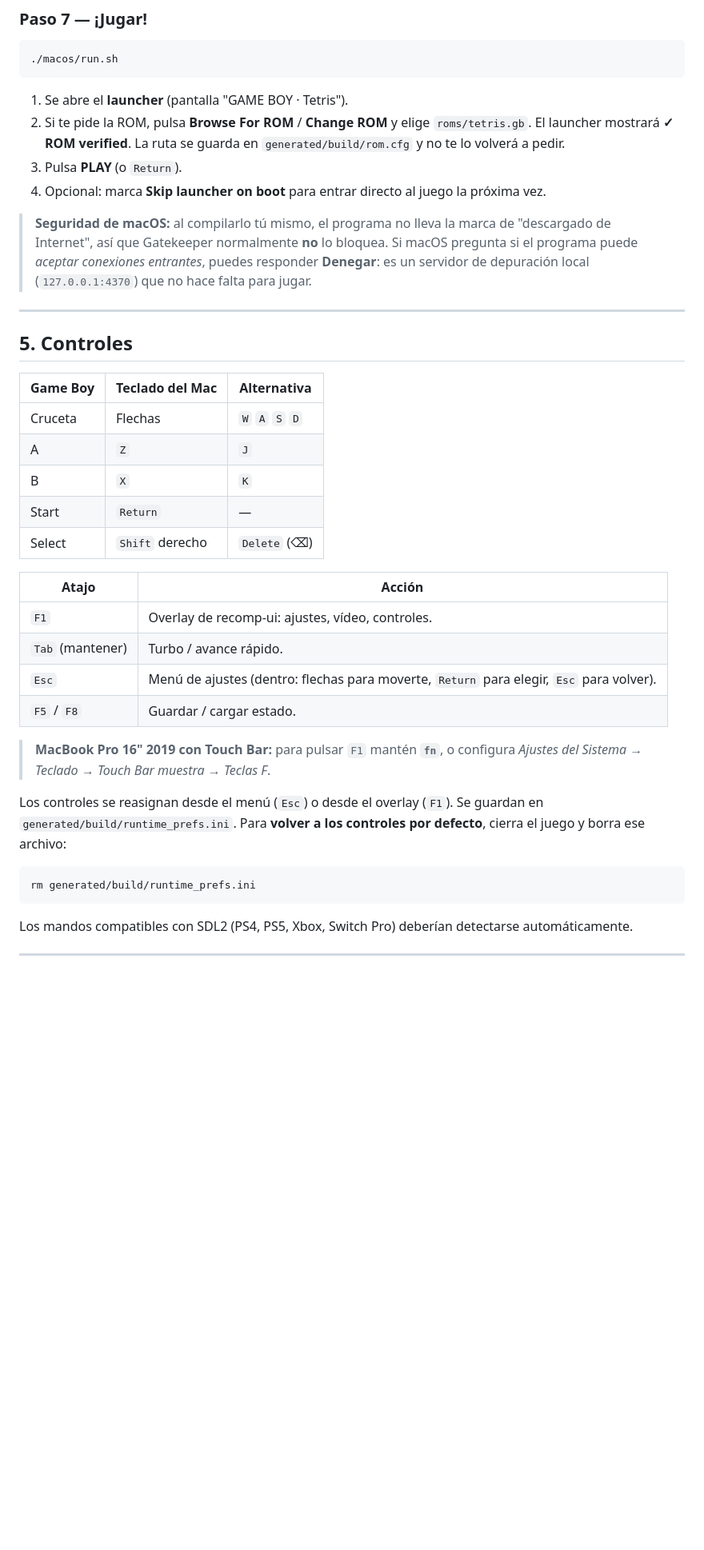
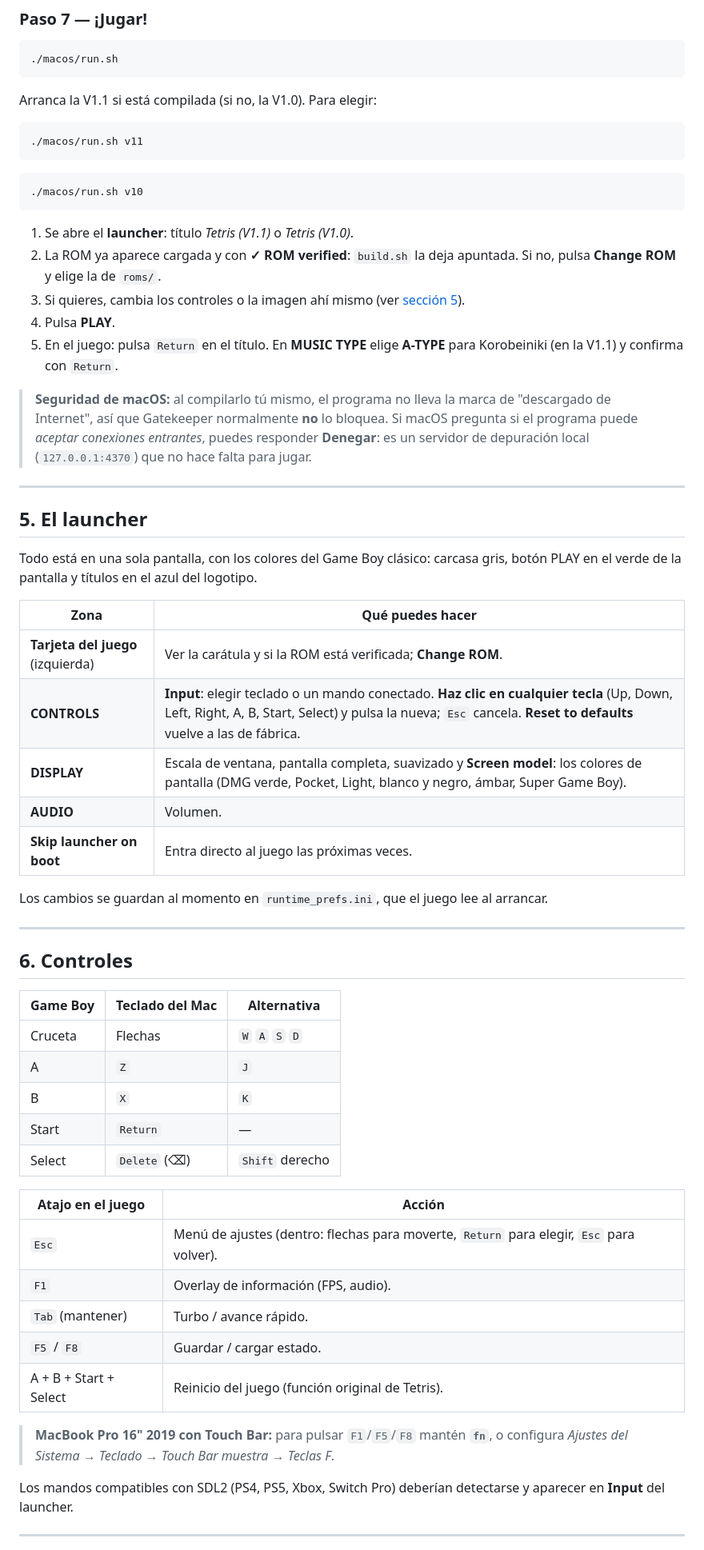
Before and after one commit to mstan/TetrisGBRecomp, a Markdown page: README.md, the part around one of its changes. Shown at 80% size. Rendered like a GitHub page; blank space fills up the shorter version.

````diff
--- a/README.md
+++ b/README.md
@@ -256,12 +274,23 @@ Al terminar verás `==> Listo: generated/build/Tetris`.
 ./macos/run.sh
 ```
 
-1. Se abre el **launcher** (pantalla "GAME BOY · Tetris").
-2. Si te pide la ROM, pulsa **Browse For ROM** / **Change ROM** y elige `roms/tetris.gb`.
-   El launcher mostrará **✓ ROM verified**. La ruta se guarda en
-   `generated/build/rom.cfg` y no te lo volverá a pedir.
-3. Pulsa **PLAY** (o `Return`).
-4. Opcional: marca **Skip launcher on boot** para entrar directo al juego la próxima vez.
+Arranca la V1.1 si está compilada (si no, la V1.0). Para elegir:
+
+```bash
+./macos/run.sh v11
+```
+
+```bash
+./macos/run.sh v10
+```
+
+1. Se abre el **launcher**: título *Tetris (V1.1)* o *Tetris (V1.0)*.
+2. La ROM ya aparece cargada y con **✓ ROM verified**: `build.sh` la deja
+   apuntada. Si no, pulsa **Change ROM** y elige la de `roms/`.
+3. Si quieres, cambia los controles o la imagen ahí mismo (ver [sección 5](#5-el-launcher)).
+4. Pulsa **PLAY**.
+5. En el juego: pulsa `Return` en el título. En **MUSIC TYPE** elige **A-TYPE**
+   para Korobeiniki (en la V1.1) y confirma con `Return`.
 
 > **Seguridad de macOS:** al compilarlo tú mismo, el programa no lleva la marca
 > de "descargado de Internet", así que Gatekeeper normalmente **no** lo bloquea.
@@ -271,7 +300,25 @@ Al terminar verás `==> Listo: generated/build/Tetris`.
 
 ---
 
-## 5. Controles
+## 5. El launcher
+
+Todo está en una sola pantalla, con los colores del Game Boy clásico: carcasa
+gris, botón PLAY en el verde de la pantalla y títulos en el azul del logotipo.
+
+| Zona | Qué puedes hacer |
+|---|---|
+| **Tarjeta del juego** (izquierda) | Ver la carátula y si la ROM está verificada; **Change ROM**. |
+| **CONTROLS** | **Input**: elegir teclado o un mando conectado. **Haz clic en cualquier tecla** (Up, Down, Left, Right, A, B, Start, Select) y pulsa la nueva; `Esc` cancela. **Reset to defaults** vuelve a las de fábrica. |
+| **DISPLAY** | Escala de ventana, pantalla completa, suavizado y **Screen model**: los colores de pantalla (DMG verde, Pocket, Light, blanco y negro, ámbar, Super Game Boy). |
+| **AUDIO** | Volumen. |
+| **Skip launcher on boot** | Entra directo al juego las próximas veces. |
+
+Los cambios se guardan al momento en `runtime_prefs.ini`, que el juego lee al
+arrancar.
+
+---
+
+## 6. Controles
 
 | Game Boy | Teclado del Mac | Alternativa |
 |---|---|---|
@@ -279,27 +326,21 @@ Al terminar verás `==> Listo: generated/build/Tetris`.
 | A | `Z` | `J` |
 | B | `X` | `K` |
 | Start | `Return` | — |
-| Select | `Shift` derecho | `Delete` (⌫) |
+| Select | `Delete` (⌫) | `Shift` derecho |
 
-| Atajo | Acción |
+| Atajo en el juego | Acción |
 |---|---|
-| `F1` | Overlay de recomp-ui: ajustes, vídeo, controles. |
+| `Esc` | Menú de ajustes (dentro: flechas para moverte, `Return` para elegir, `Esc` para volver). |
+| `F1` | Overlay de información (FPS, audio). |
 | `Tab` (mantener) | Turbo / avance rápido. |
-| `Esc` | Menú de ajustes (dentro: flechas para moverte, `Return` para elegir, `Esc` para volver). |
 | `F5` / `F8` | Guardar / cargar estado. |
+| A + B + Start + Select | Reinicio del juego (función original de Tetris). |
 
-> **MacBook Pro 16" 2019 con Touch Bar:** para pulsar `F1` mantén **`fn`**, o
-> configura *Ajustes del Sistema → Teclado → Touch Bar muestra → Teclas F*.
+> **MacBook Pro 16" 2019 con Touch Bar:** para pulsar `F1`/`F5`/`F8` mantén
+> **`fn`**, o configura *Ajustes del Sistema → Teclado → Touch Bar muestra → Teclas F*.
 
-Los controles se reasignan desde el menú (`Esc`) o desde el overlay (`F1`). Se
-guardan en `generated/build/runtime_prefs.ini`. Para **volver a los controles por
-defecto**, cierra el juego y borra ese archivo:
-
-```bash
-rm generated/build/runtime_prefs.ini
-```
- Los mandos compatibles con SDL2 (PS4, PS5, Xbox,
-Switch Pro) deberían detectarse automáticamente.
+Los mandos compatibles con SDL2 (PS4, PS5, Xbox, Switch Pro) deberían
+detectarse y aparecer en **Input** del launcher.
 
 ---
 
````
Also changed, not shown: other parts of README.md (+175 -107 lines), docs/launcher-dmg.png (added), 10 other files.
